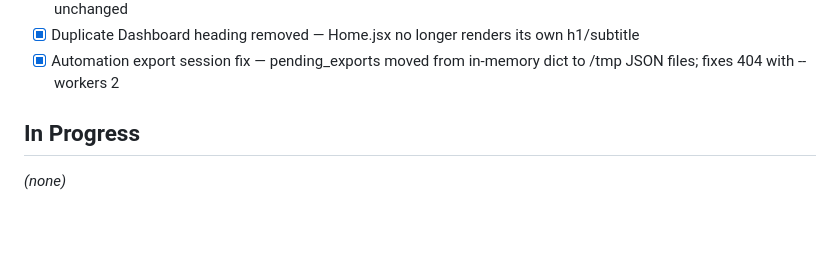
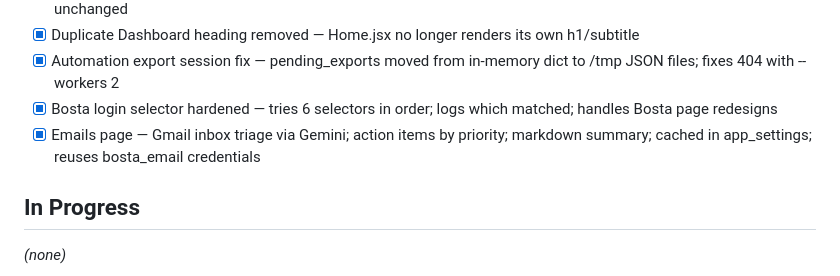
Before and after one commit to seifeltohamy/ecom, a Markdown page: .claude/checklist.md, the part around the change. GitHub-like rendering; blank space fills up the shorter version.

```diff
--- a/.claude/checklist.md
+++ b/.claude/checklist.md
@@ -70,6 +70,8 @@
 - [x] Sidebar collapsible — desktop toggle ◀/▶ button; collapsed = 0px width with smooth transition; mobile unchanged
 - [x] Duplicate Dashboard heading removed — Home.jsx no longer renders its own h1/subtitle
 - [x] Automation export session fix — pending_exports moved from in-memory dict to /tmp JSON files; fixes 404 with --workers 2
+- [x] Bosta login selector hardened — tries 6 selectors in order; logs which matched; handles Bosta page redesigns
+- [x] Emails page — Gmail inbox triage via Gemini; action items by priority; markdown summary; cached in app_settings; reuses bosta_email credentials
 
 ## In Progress
 
```
Also changed, not shown: .claude/session_handoff.md (+29 -0 lines), CLAUDE.md (+2 -2 lines).
